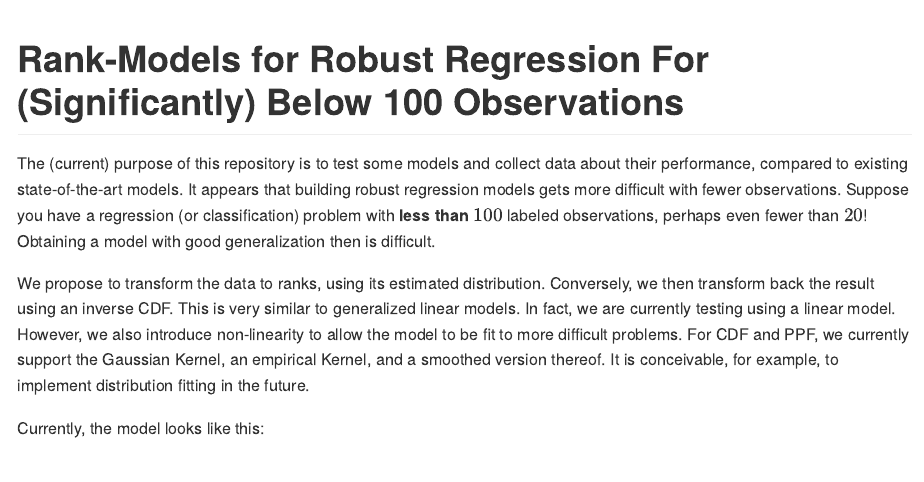
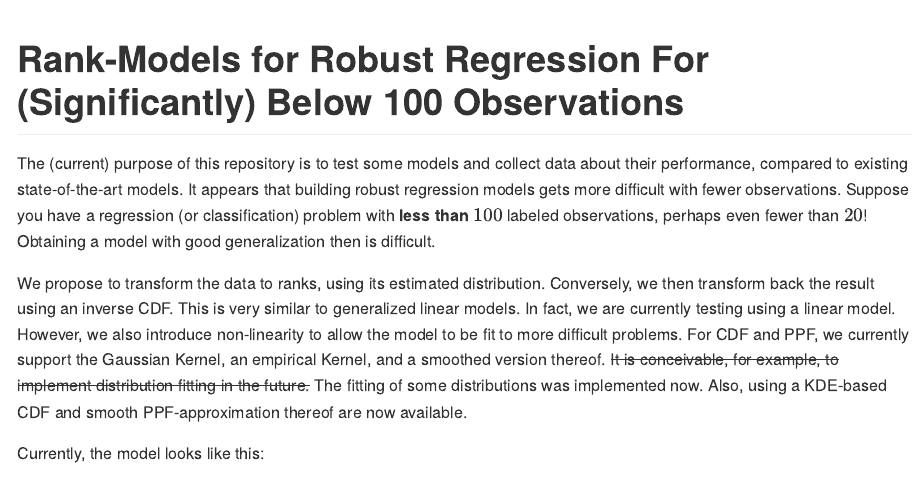
Before and after one commit to MrShoenel/rank-model, an R Markdown document (readme.Rmd): the page in a window 1100 px wide, from its top. The pictures show the output file readme.md that the author committed with the source, drawn offline in the style of GitHub.

Commit message:
Add a note that fitting and KDE-CDF are supported

```diff
--- a/readme.Rmd
+++ b/readme.Rmd
@@ -18,7 +18,10 @@ Obtaining a model with good generalization then is difficult.
 
 We propose to transform the data to ranks, using its estimated distribution. Conversely, we then transform back the result using an inverse CDF.
 This is very similar to generalized linear models. In fact, we are currently testing using a linear model. However, we also introduce non-linearity to allow the model to be fit to more difficult problems.
-For CDF and PPF, we currently support the Gaussian Kernel, an empirical Kernel, and a smoothed version thereof. It is conceivable, for example, to implement distribution fitting in the future.
+For CDF and PPF, we currently support the Gaussian Kernel, an empirical Kernel, and a smoothed version thereof.
+~~It is conceivable, for example, to implement distribution fitting in the future.~~
+The fitting of some distributions was implemented now.
+Also, using a KDE-based CDF and smooth PPF-approximation thereof are now available.
 
 
 Currently, the model looks like this:
```
Also changed, not shown: readme.md.
